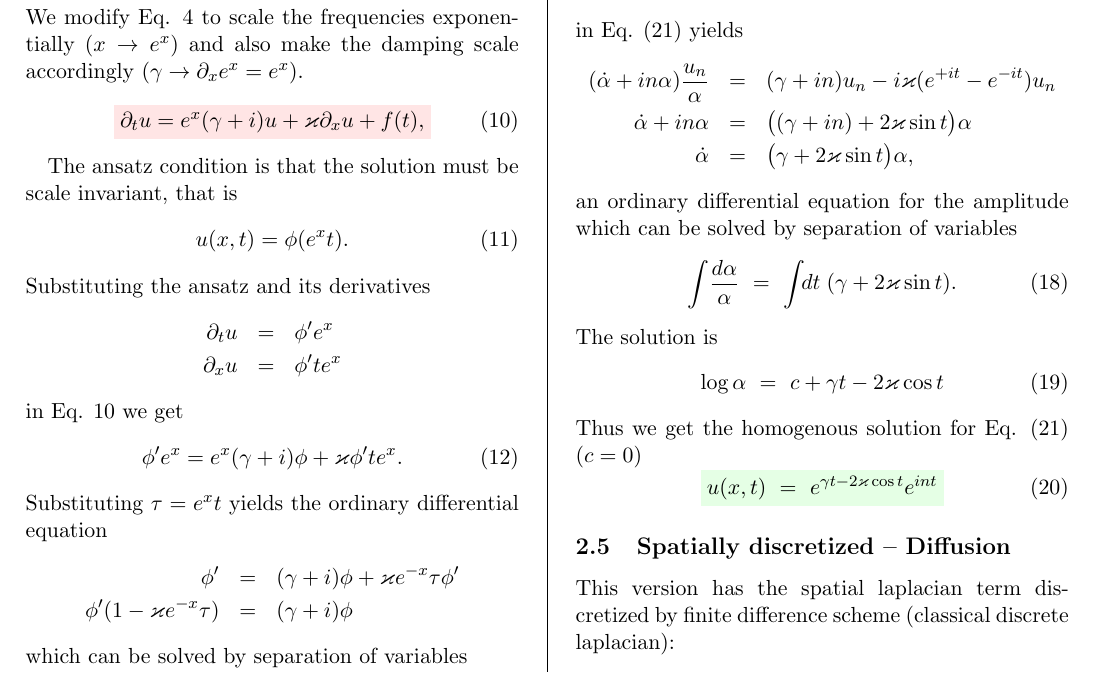
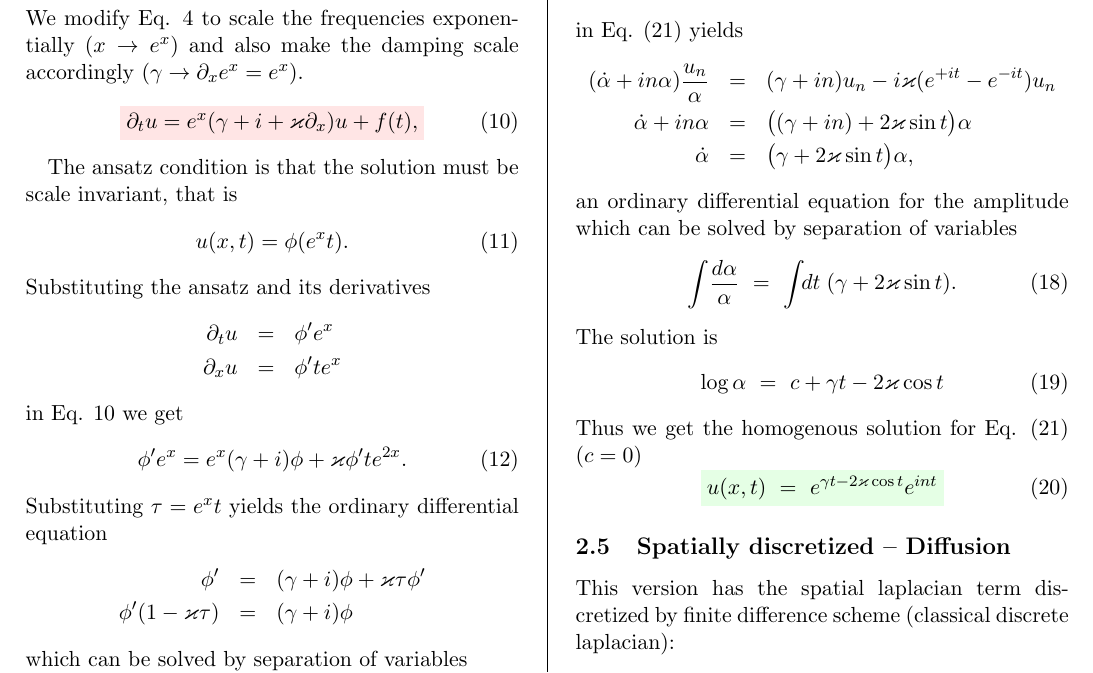
Before and after one commit to andre-bergner/research, a LaTeX document (cochlea_filterbank/notes/fast_gabor_notes.tex): part of page 2 of 4, cut so that both start at the same text. Compiled offline with pdfLaTeX.

Commit message:
Fixing small error in derivation of wavelet pde.

```diff
--- a/cochlea_filterbank/notes/fast_gabor_notes.tex
+++ b/cochlea_filterbank/notes/fast_gabor_notes.tex
@@ -196,7 +196,7 @@ with the homogenous solution
 We modify Eq. \ref{pde2} to scale the frequencies exponentially ($x \rightarrow e^x$) and also make
 the damping scale accordingly ($\gamma \rightarrow \partial_x e^x = e^x$).
 \be \label{wlet_adv_pde}
-    \rbox{\partial_t u = e^x (\gamma + i) u + \varkappa \partial_x u  +  f(t),}
+    \rbox{\partial_t u = e^x (\gamma + i + \varkappa\partial_x) u  +  f(t),}
 \ee
 
 The ansatz condition is that the solution must be scale invariant, that is
@@ -210,12 +210,12 @@ Substituting the ansatz and its derivatives
 \eea
 in Eq. \ref{wlet_adv_pde} we get
 \be
-   \phi^\prime e^x  =  e^x (\gamma + i) \phi + \varkappa \phi^\prime t e^x.
+   \phi^\prime e^x  =  e^x(\gamma + i)\phi + \varkappa\phi^\prime t e^{2x}.
 \ee
 Substituting $\tau = e^xt$ yields the ordinary differential equation
 \bea
-   \phi^\prime  &=&  (\gamma + i) \phi + \varkappa e^{-x}\tau \phi^\prime \\
-   \phi^\prime (1 - \varkappa e^{-x}\tau)  &=&  (\gamma + i) \phi
+   \phi^\prime  &=&  (\gamma + i) \phi + \varkappa\tau\phi^\prime \\
+   \phi^\prime (1 - \varkappa\tau)  &=&  (\gamma + i) \phi
 \eea
 which can be solved by separation of variables
 \be
```
Also changed, not shown: cochlea_filterbank/notes/fast_gabor_notes.tex (6 more changed lines).
